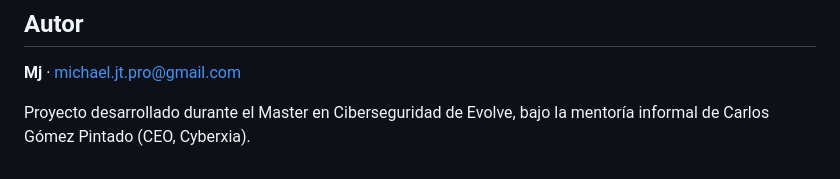
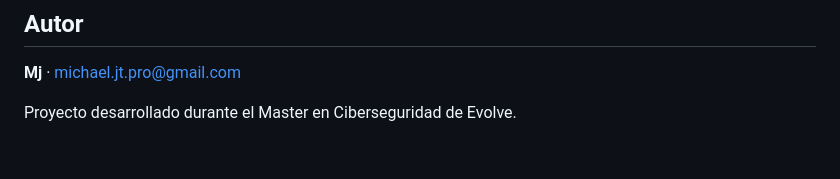
Before and after one commit to MichaelJTG/Rosetta, a Markdown page: README.md, the part around the change. Drawn GitHub-style.

Commit message:
docs(readme): quitar mención de mentoría personal

```diff
--- a/README.md
+++ b/README.md
@@ -218,4 +218,4 @@ Proprietary provisional · ver [LICENSE](./LICENSE). Sujeta a revisión a licenc
 
 **Mj** · michael.jt.pro@gmail.com
 
-Proyecto desarrollado durante el Master en Ciberseguridad de Evolve, bajo la mentoría informal de Carlos Gómez Pintado (CEO, Cyberxia).
+Proyecto desarrollado durante el Master en Ciberseguridad de Evolve.
```
